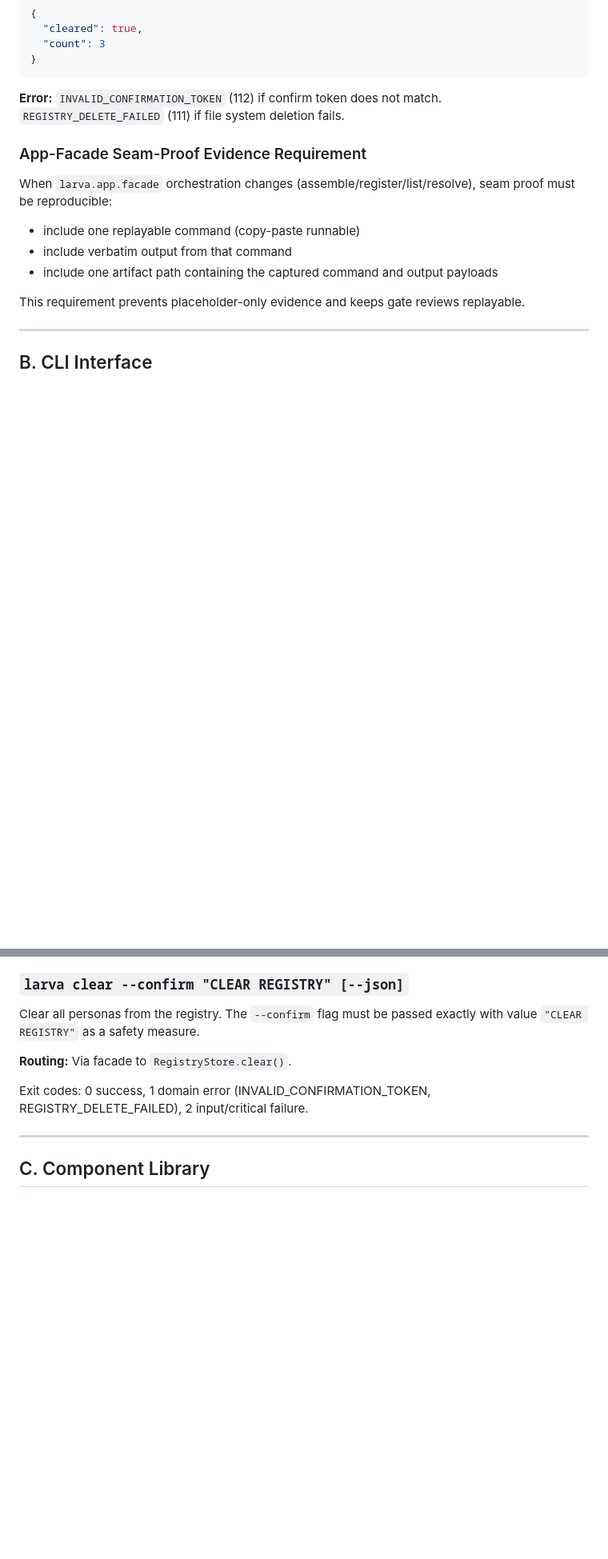
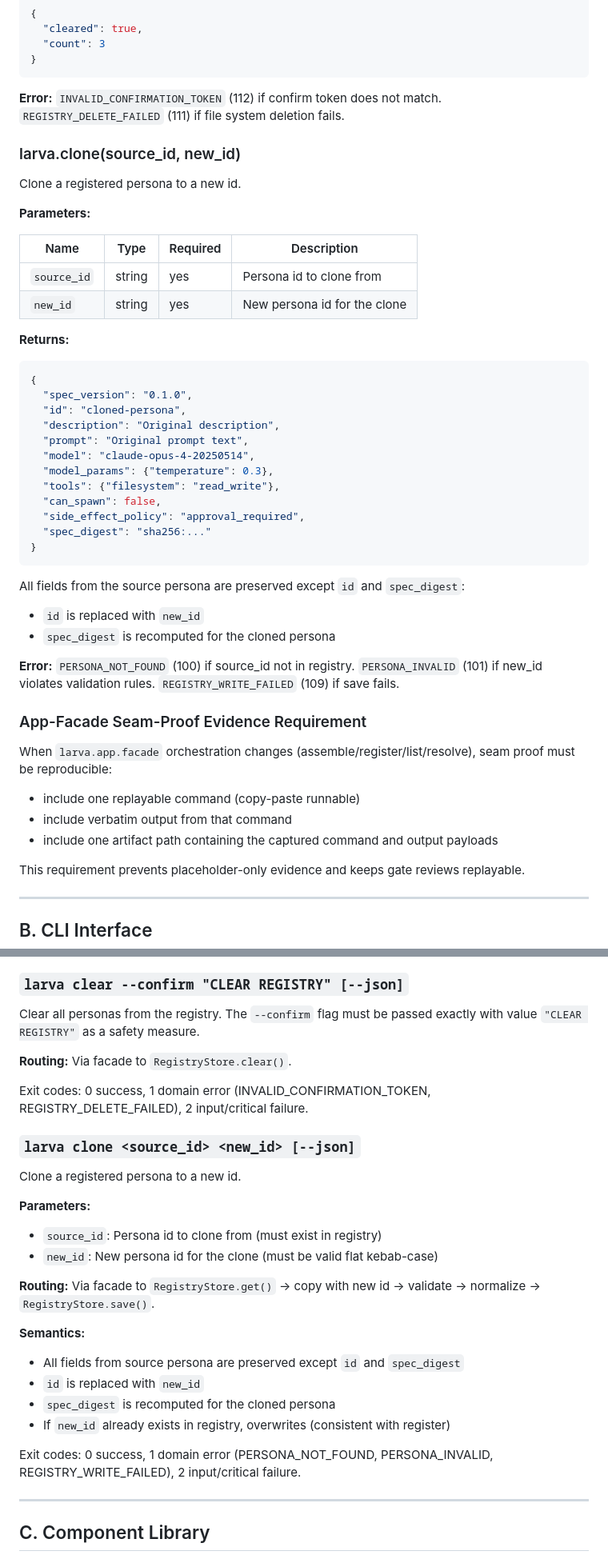
Before and after one commit to Tefx/larva, a Markdown page: INTERFACES.md, 2 parts joined by grey strips. Shown at 80% size. Drawn GitHub-style; blank space fills up the shorter version.

Commit message:
[vectl] step-feature_clone.docs-interfaces completed

````diff
--- a/INTERFACES.md
+++ b/INTERFACES.md
@@ -308,6 +308,42 @@ Clear all registered personas from the registry.
 **Error:** `INVALID_CONFIRMATION_TOKEN` (112) if confirm token does not match.
 `REGISTRY_DELETE_FAILED` (111) if file system deletion fails.
 
+### larva.clone(source_id, new_id)
+
+Clone a registered persona to a new id.
+
+**Parameters:**
+
+| Name | Type | Required | Description |
+| ---- | ---- | -------- | ----------- |
+| `source_id` | string | yes | Persona id to clone from |
+| `new_id` | string | yes | New persona id for the clone |
+
+**Returns:**
+
+```json
+{
+  "spec_version": "0.1.0",
+  "id": "cloned-persona",
+  "description": "Original description",
+  "prompt": "Original prompt text",
+  "model": "claude-opus-4-20250514",
+  "model_params": {"temperature": 0.3},
+  "tools": {"filesystem": "read_write"},
+  "can_spawn": false,
+  "side_effect_policy": "approval_required",
+  "spec_digest": "sha256:..."
+}
+```
+
+All fields from the source persona are preserved except `id` and `spec_digest`:
+- `id` is replaced with `new_id`
+- `spec_digest` is recomputed for the cloned persona
+
+**Error:** `PERSONA_NOT_FOUND` (100) if source_id not in registry.
+`PERSONA_INVALID` (101) if new_id violates validation rules.
+`REGISTRY_WRITE_FAILED` (109) if save fails.
+
 ### App-Facade Seam-Proof Evidence Requirement
 
 When `larva.app.facade` orchestration changes (assemble/register/list/resolve), seam proof must be reproducible:
@@ -460,6 +496,24 @@ exactly with value `"CLEAR REGISTRY"` as a safety measure.
 **Routing:** Via facade to `RegistryStore.clear()`.
 
 Exit codes: 0 success, 1 domain error (INVALID_CONFIRMATION_TOKEN, REGISTRY_DELETE_FAILED), 2 input/critical failure.
+
+### `larva clone <source_id> <new_id> [--json]`
+
+Clone a registered persona to a new id.
+
+**Parameters:**
+- `source_id`: Persona id to clone from (must exist in registry)
+- `new_id`: New persona id for the clone (must be valid flat kebab-case)
+
+**Routing:** Via facade to `RegistryStore.get()` → copy with new id → validate → normalize → `RegistryStore.save()`.
+
+**Semantics:**
+- All fields from source persona are preserved except `id` and `spec_digest`
+- `id` is replaced with `new_id`
+- `spec_digest` is recomputed for the cloned persona
+- If `new_id` already exists in registry, overwrites (consistent with register)
+
+Exit codes: 0 success, 1 domain error (PERSONA_NOT_FOUND, PERSONA_INVALID, REGISTRY_WRITE_FAILED), 2 input/critical failure.
 
 ---
 
````
Also changed, not shown: other parts of INTERFACES.md (+30 -0 lines).
